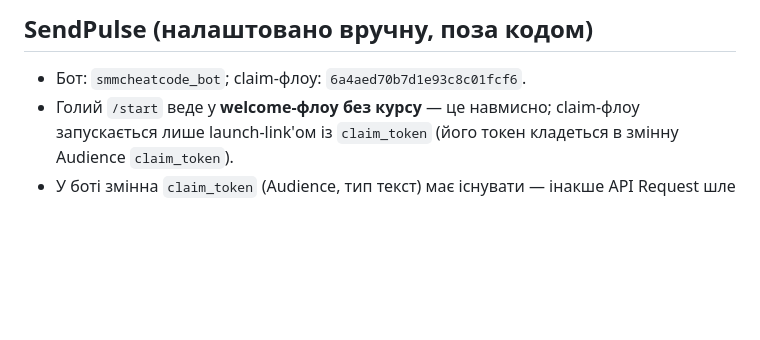
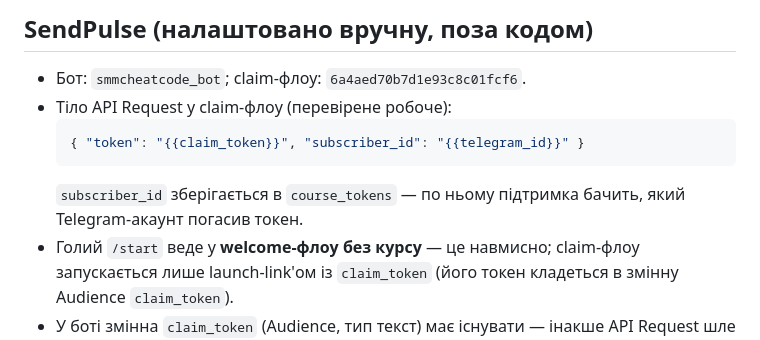
Before and after one commit to Kepar1337/SMM-landing-page, a Markdown page: supabase/README.md, the part around the change. GitHub-like rendering; blank space fills up the shorter version.

Commit message:
docs(supabase): record verified SendPulse API Request body with subscriber_id
The claim flow now passes {{telegram_id}} as subscriber_id; verified live -
the claiming Telegram account is stored on the token for support lookups.

Co-Authored-By: Claude Fable 5 <noreply@anthropic.com>

````diff
--- a/supabase/README.md
+++ b/supabase/README.md
@@ -50,6 +50,12 @@ WayForPay, лише на `Approved`) → `claimed` (атомарна видач
 ## SendPulse (налаштовано вручну, поза кодом)
 
 - Бот: `smmcheatcode_bot`; claim-флоу: `6a4aed70b7d1e93c8c01fcf6`.
+- Тіло API Request у claim-флоу (перевірене робоче):
+  ```json
+  { "token": "{{claim_token}}", "subscriber_id": "{{telegram_id}}" }
+  ```
+  `subscriber_id` зберігається в `course_tokens` — по ньому підтримка бачить,
+  який Telegram-акаунт погасив токен.
 - Голий `/start` веде у **welcome-флоу без курсу** — це навмисно; claim-флоу
   запускається лише launch-link'ом із `claim_token` (його токен кладеться в
   змінну Audience `claim_token`).
````
